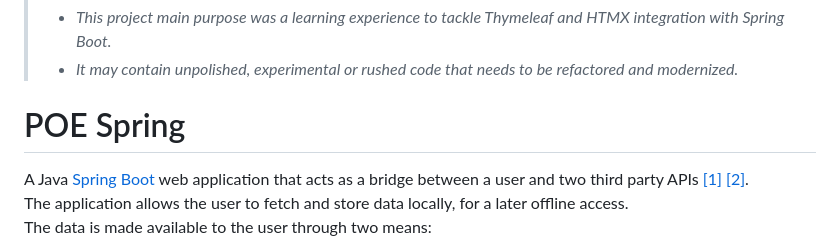
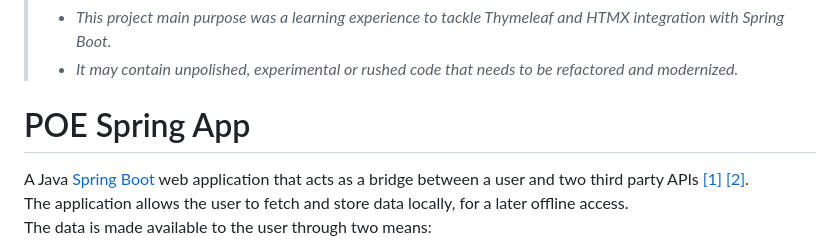
Before and after one commit to qble2/poe-spring-app, a Markdown page: README.md, the part around the change. GitHub-like rendering.

```diff
--- a/README.md
+++ b/README.md
@@ -2,7 +2,7 @@
 >- *This project main purpose was a learning experience to tackle Thymeleaf and HTMX integration with Spring Boot.*
 >- *It may contain unpolished, experimental or rushed code that needs to be refactored and modernized.*
 
-# POE Spring
+# POE Spring App
 
 A Java [Spring Boot](https://spring.io/projects/spring-boot) web application that acts as a bridge between a user and two third party APIs [[1]](https://www.pathofexile.com/developer/docs/reference) [[2]](https://github.com/5k-mirrors/misc-poe-tools/blob/master/doc/poe-ninja-api.md).
 The application allows the user to fetch and store data locally, for a later offline access.
```
